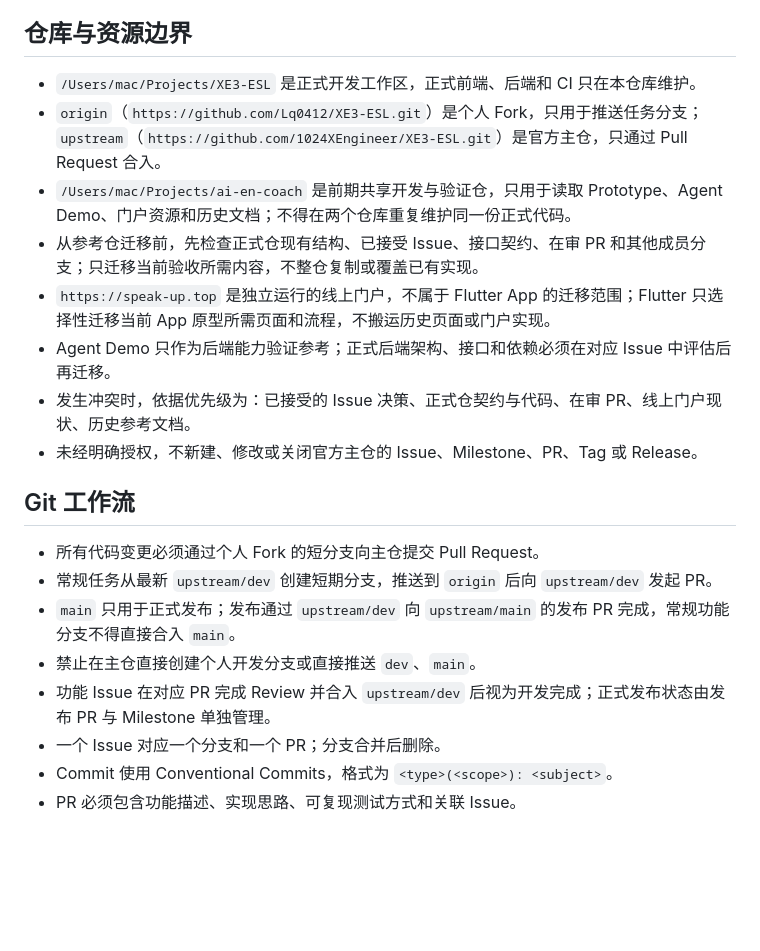
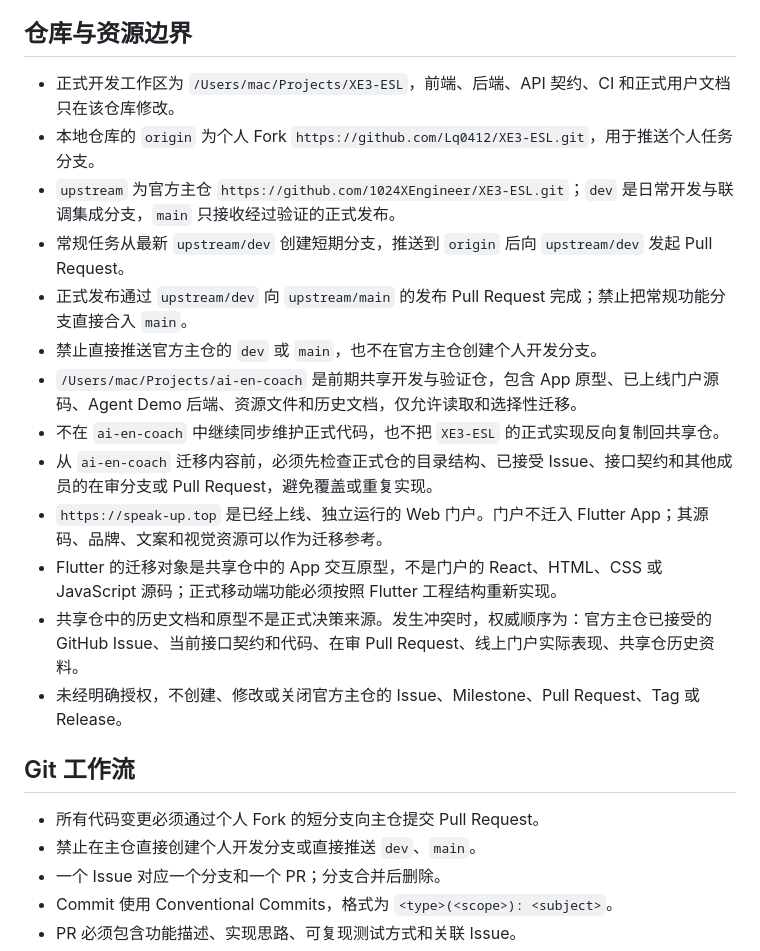
Before and after one commit to 1024XEngineer/XE3-ESL, a Markdown page: AGENTS.md, the part around the change. Rendered like a GitHub page; blank space fills up the shorter version.

Commit message:
docs(repo): refine workspace and migration boundaries

```diff
--- a/AGENTS.md
+++ b/AGENTS.md
@@ -10,22 +10,24 @@
 
 ## 仓库与资源边界
 
-- `/Users/mac/Projects/XE3-ESL` 是正式开发工作区，正式前端、后端和 CI 只在本仓库维护。
-- `origin`（`https://github.com/Lq0412/XE3-ESL.git`）是个人 Fork，只用于推送任务分支；`upstream`（`https://github.com/1024XEngineer/XE3-ESL.git`）是官方主仓，只通过 Pull Request 合入。
-- `/Users/mac/Projects/ai-en-coach` 是前期共享开发与验证仓，只用于读取 Prototype、Agent Demo、门户资源和历史文档；不得在两个仓库重复维护同一份正式代码。
-- 从参考仓迁移前，先检查正式仓现有结构、已接受 Issue、接口契约、在审 PR 和其他成员分支；只迁移当前验收所需内容，不整仓复制或覆盖已有实现。
-- `https://speak-up.top` 是独立运行的线上门户，不属于 Flutter App 的迁移范围；Flutter 只选择性迁移当前 App 原型所需页面和流程，不搬运历史页面或门户实现。
-- Agent Demo 只作为后端能力验证参考；正式后端架构、接口和依赖必须在对应 Issue 中评估后再迁移。
-- 发生冲突时，依据优先级为：已接受的 Issue 决策、正式仓契约与代码、在审 PR、线上门户现状、历史参考文档。
-- 未经明确授权，不新建、修改或关闭官方主仓的 Issue、Milestone、PR、Tag 或 Release。
+- 正式开发工作区为 `/Users/mac/Projects/XE3-ESL`，前端、后端、API 契约、CI 和正式用户文档只在该仓库修改。
+- 本地仓库的 `origin` 为个人 Fork `https://github.com/Lq0412/XE3-ESL.git`，用于推送个人任务分支。
+- `upstream` 为官方主仓 `https://github.com/1024XEngineer/XE3-ESL.git`；`dev` 是日常开发与联调集成分支，`main` 只接收经过验证的正式发布。
+- 常规任务从最新 `upstream/dev` 创建短期分支，推送到 `origin` 后向 `upstream/dev` 发起 Pull Request。
+- 正式发布通过 `upstream/dev` 向 `upstream/main` 的发布 Pull Request 完成；禁止把常规功能分支直接合入 `main`。
+- 禁止直接推送官方主仓的 `dev` 或 `main`，也不在官方主仓创建个人开发分支。
+- `/Users/mac/Projects/ai-en-coach` 是前期共享开发与验证仓，包含 App 原型、已上线门户源码、Agent Demo 后端、资源文件和历史文档，仅允许读取和选择性迁移。
+- 不在 `ai-en-coach` 中继续同步维护正式代码，也不把 `XE3-ESL` 的正式实现反向复制回共享仓。
+- 从 `ai-en-coach` 迁移内容前，必须先检查正式仓的目录结构、已接受 Issue、接口契约和其他成员的在审分支或 Pull Request，避免覆盖或重复实现。
+- `https://speak-up.top` 是已经上线、独立运行的 Web 门户。门户不迁入 Flutter App；其源码、品牌、文案和视觉资源可以作为迁移参考。
+- Flutter 的迁移对象是共享仓中的 App 交互原型，不是门户的 React、HTML、CSS 或 JavaScript 源码；正式移动端功能必须按照 Flutter 工程结构重新实现。
+- 共享仓中的历史文档和原型不是正式决策来源。发生冲突时，权威顺序为：官方主仓已接受的 GitHub Issue、当前接口契约和代码、在审 Pull Request、线上门户实际表现、共享仓历史资料。
+- 未经明确授权，不创建、修改或关闭官方主仓的 Issue、Milestone、Pull Request、Tag 或 Release。
 
 ## Git 工作流
 
 - 所有代码变更必须通过个人 Fork 的短分支向主仓提交 Pull Request。
-- 常规任务从最新 `upstream/dev` 创建短期分支，推送到 `origin` 后向 `upstream/dev` 发起 PR。
-- `main` 只用于正式发布；发布通过 `upstream/dev` 向 `upstream/main` 的发布 PR 完成，常规功能分支不得直接合入 `main`。
 - 禁止在主仓直接创建个人开发分支或直接推送 `dev`、`main`。
-- 功能 Issue 在对应 PR 完成 Review 并合入 `upstream/dev` 后视为开发完成；正式发布状态由发布 PR 与 Milestone 单独管理。
 - 一个 Issue 对应一个分支和一个 PR；分支合并后删除。
 - Commit 使用 Conventional Commits，格式为 `<type>(<scope>): <subject>`。
 - PR 必须包含功能描述、实现思路、可复现测试方式和关联 Issue。
```
